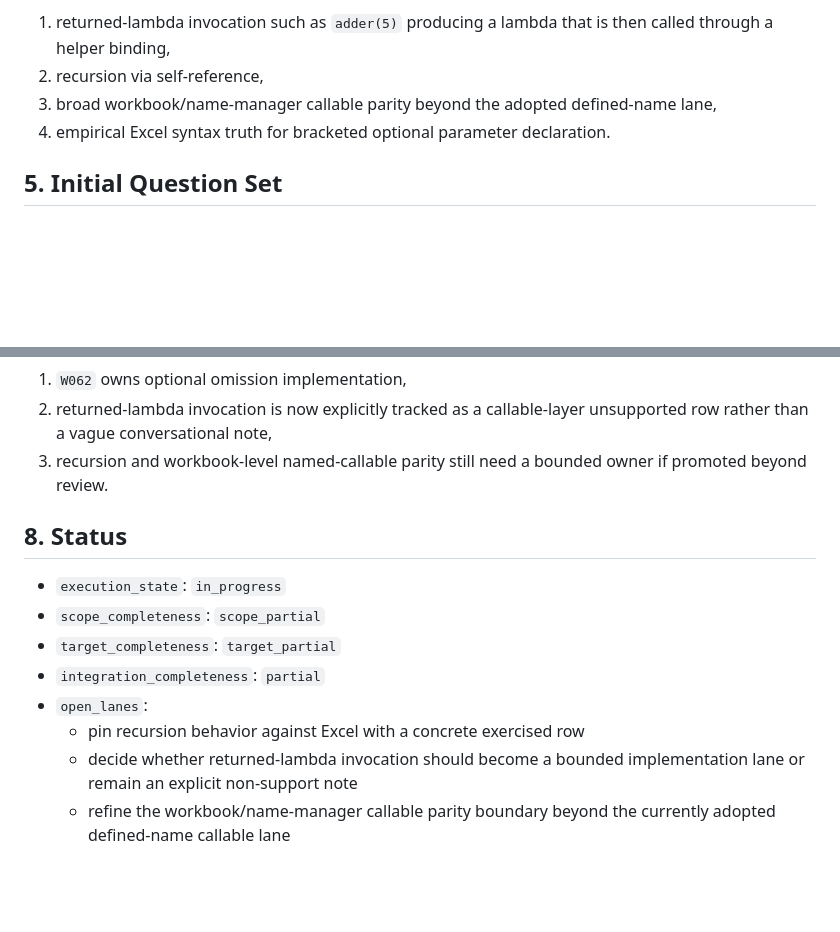
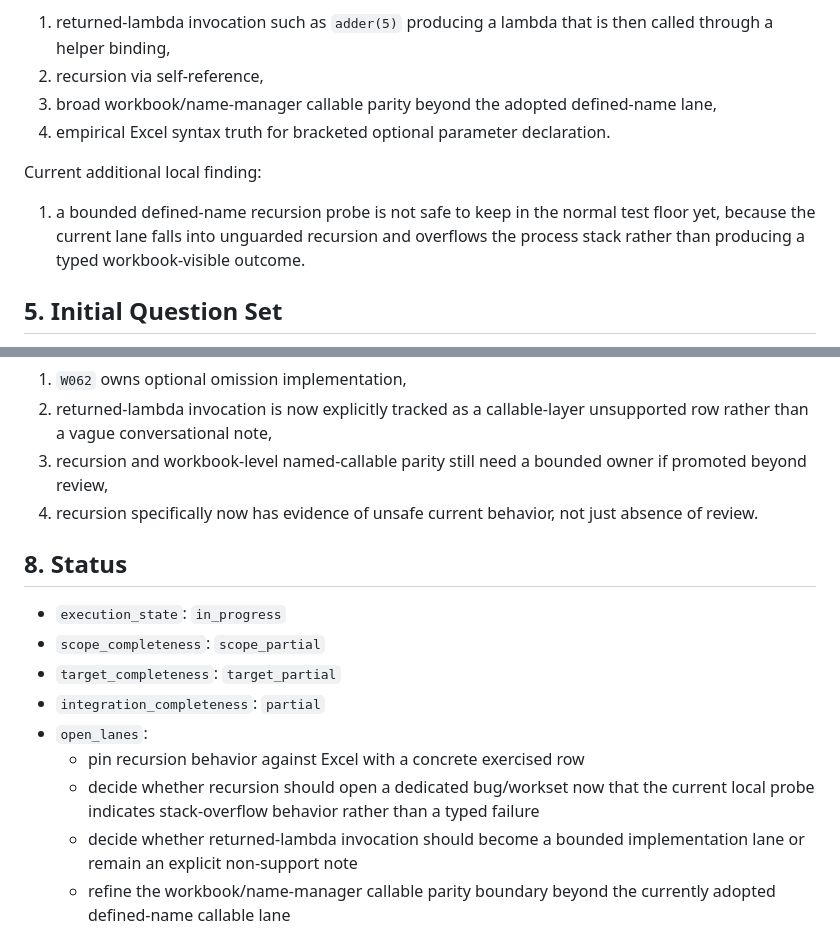
Before and after one commit to DnaCalc/OxFml, a Markdown page: docs/worksets/W063_callable_capability_review_and_excel_example_matrix.md, 2 parts joined by grey strips. Rendered like a GitHub page; blank space fills up the shorter version.

Commit message:
Record W063 recursion review finding

```diff
--- a/docs/worksets/W063_callable_capability_review_and_excel_example_matrix.md
+++ b/docs/worksets/W063_callable_capability_review_and_excel_example_matrix.md
@@ -115,6 +115,9 @@ The currently pinned non-support / partial lanes now include:
 3. broad workbook/name-manager callable parity beyond the adopted defined-name lane,
 4. empirical Excel syntax truth for bracketed optional parameter declaration.
 
+Current additional local finding:
+1. a bounded defined-name recursion probe is not safe to keep in the normal test floor yet, because the current lane falls into unguarded recursion and overflows the process stack rather than producing a typed workbook-visible outcome.
+
 ## 5. Initial Question Set
 
 1. Do we already support returned-lambda invocation end to end?
@@ -197,7 +200,8 @@ Gate 3: Source Pinning
 Gate 4: Follow-On Ownership
 1. `W062` owns optional omission implementation,
 2. returned-lambda invocation is now explicitly tracked as a callable-layer unsupported row rather than a vague conversational note,
-3. recursion and workbook-level named-callable parity still need a bounded owner if promoted beyond review.
+3. recursion and workbook-level named-callable parity still need a bounded owner if promoted beyond review,
+4. recursion specifically now has evidence of unsafe current behavior, not just absence of review.
 
 ## 8. Status
 
@@ -207,5 +211,6 @@ Gate 4: Follow-On Ownership
 - `integration_completeness`: `partial`
 - `open_lanes`:
   - pin recursion behavior against Excel with a concrete exercised row
+  - decide whether recursion should open a dedicated bug/workset now that the current local probe indicates stack-overflow behavior rather than a typed failure
   - decide whether returned-lambda invocation should become a bounded implementation lane or remain an explicit non-support note
   - refine the workbook/name-manager callable parity boundary beyond the currently adopted defined-name callable lane
```
Also changed, not shown: other parts of docs/worksets/W063_callable_capability_review_and_excel_example_matrix.md (+1 -1 lines).
